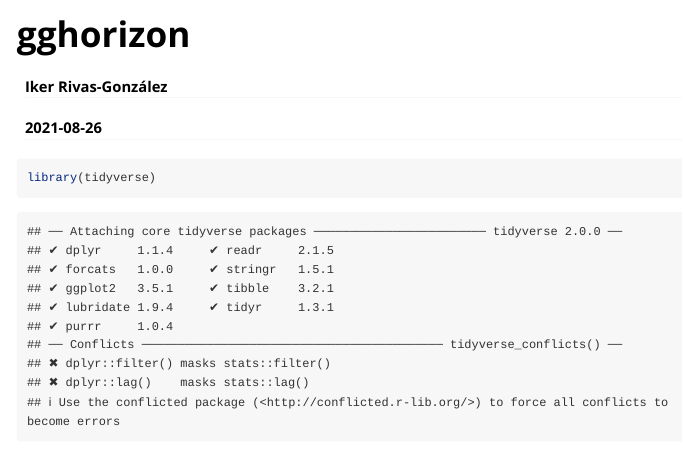
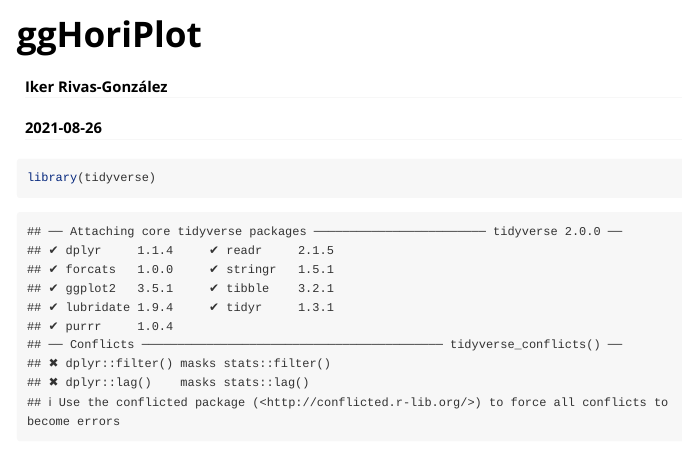
Before and after one commit to rivasiker/ggHoriPlot, an R Markdown document (vignettes/gghorizon.Rmd): the page in a window 1100 px wide, from its top. Rendered offline with R 4.5, knitr and Pandoc, with nearby package versions; long lines of code are wrapped.

Commit message:
Update gghorizon.Rmd

```diff
--- a/vignettes/gghorizon.Rmd
+++ b/vignettes/gghorizon.Rmd
@@ -1,5 +1,5 @@
 ---
-title: "gghorizon"
+title: "ggHoriPlot"
 author: "Iker Rivas-González"
 date: "`r Sys.Date()`"
 output: rmarkdown::html_vignette
```
